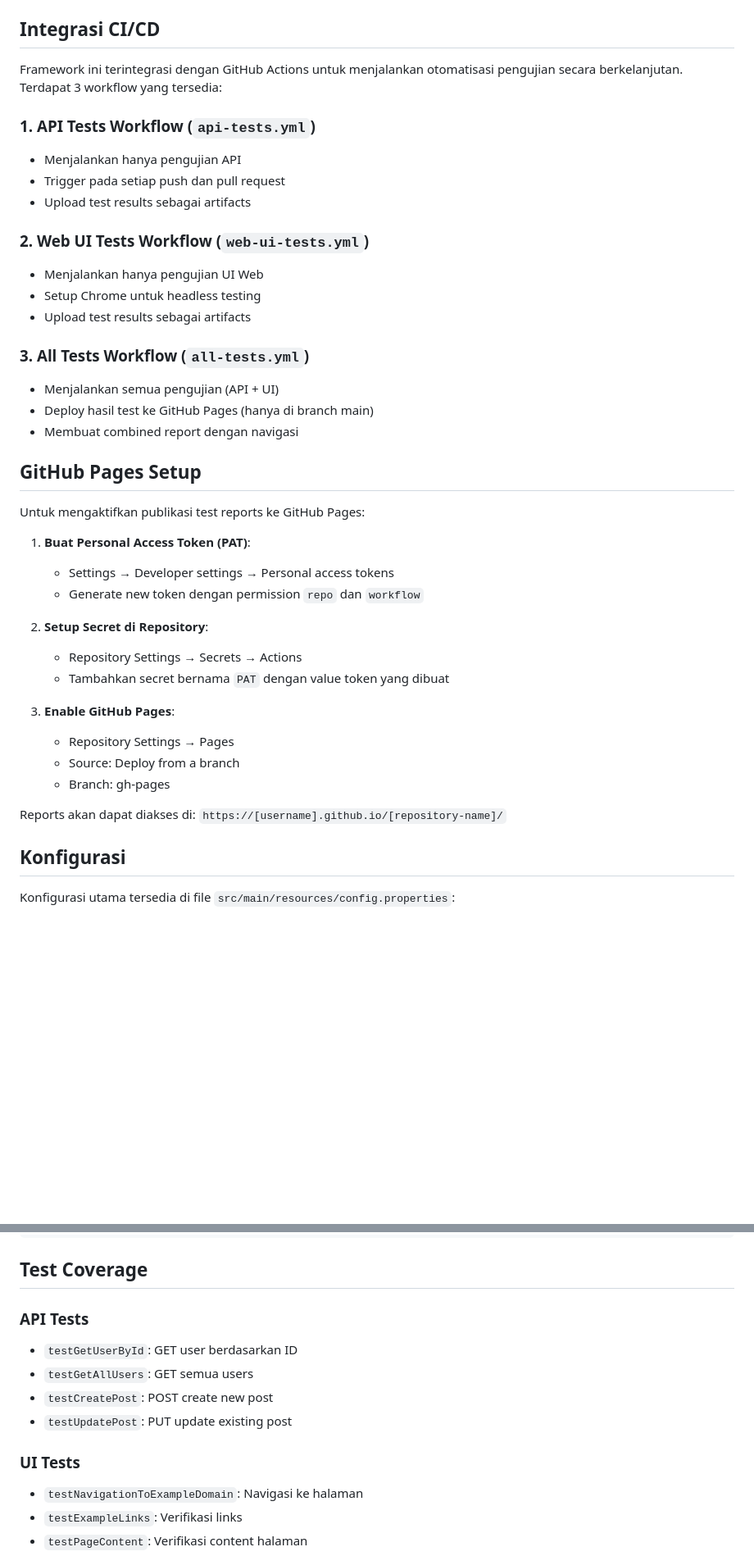
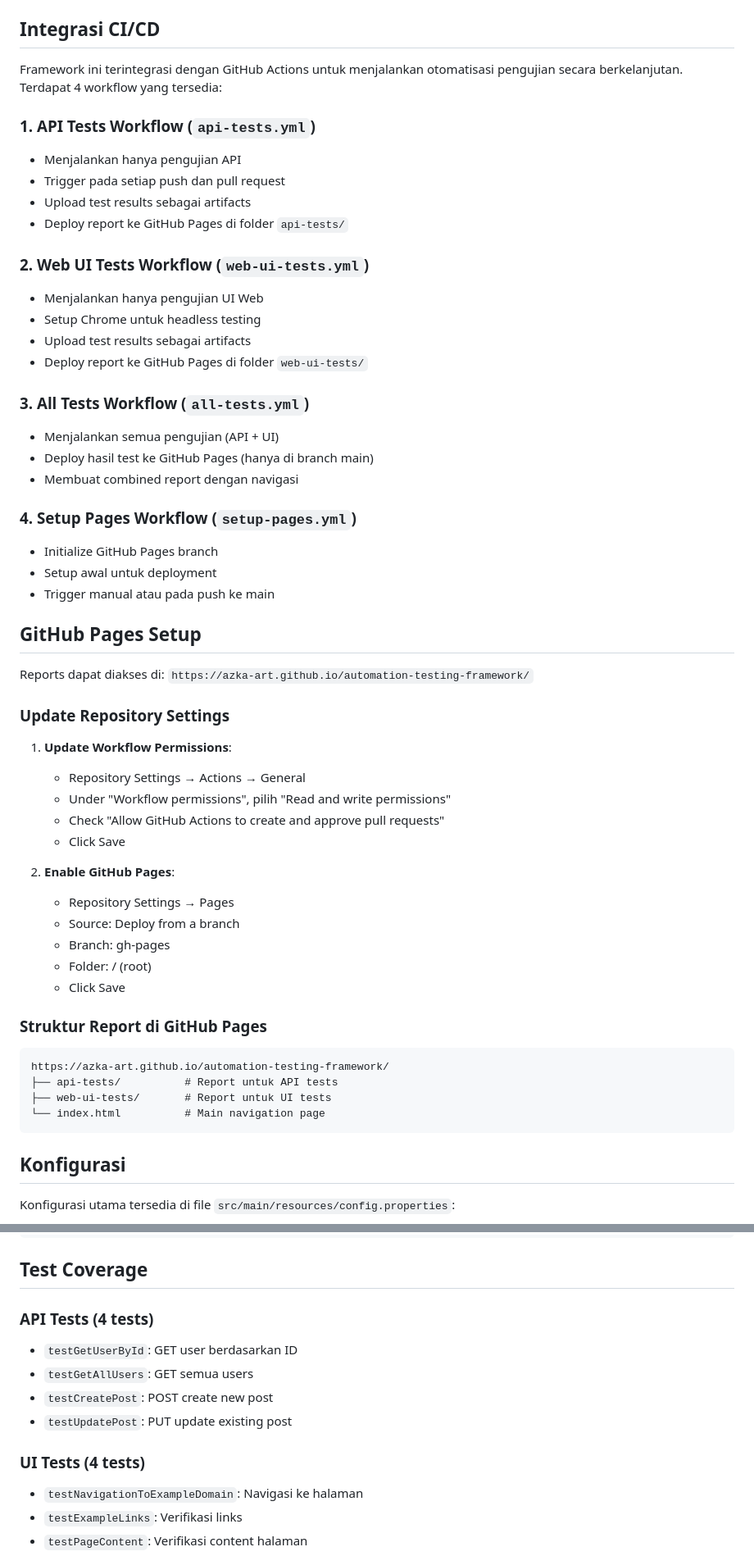
Before and after one commit to azka-art/automation-testing-framework, a Markdown page: README.md, 2 parts joined by grey strips. Shown at 82% size. Drawn GitHub-style; blank space fills up the shorter version.

````diff
--- a/README.md
+++ b/README.md
@@ -222,41 +223,57 @@ Laporan akan tersedia di:
 
 ## Integrasi CI/CD
 
-Framework ini terintegrasi dengan GitHub Actions untuk menjalankan otomatisasi pengujian secara berkelanjutan. Terdapat 3 workflow yang tersedia:
+Framework ini terintegrasi dengan GitHub Actions untuk menjalankan otomatisasi pengujian secara berkelanjutan. Terdapat 4 workflow yang tersedia:
 
 ### 1. API Tests Workflow (`api-tests.yml`)
 - Menjalankan hanya pengujian API
 - Trigger pada setiap push dan pull request
 - Upload test results sebagai artifacts
+- Deploy report ke GitHub Pages di folder `api-tests/`
 
 ### 2. Web UI Tests Workflow (`web-ui-tests.yml`)
 - Menjalankan hanya pengujian UI Web
 - Setup Chrome untuk headless testing
 - Upload test results sebagai artifacts
+- Deploy report ke GitHub Pages di folder `web-ui-tests/`
 
 ### 3. All Tests Workflow (`all-tests.yml`)
 - Menjalankan semua pengujian (API + UI)
 - Deploy hasil test ke GitHub Pages (hanya di branch main)
 - Membuat combined report dengan navigasi
 
+### 4. Setup Pages Workflow (`setup-pages.yml`)
+- Initialize GitHub Pages branch
+- Setup awal untuk deployment
+- Trigger manual atau pada push ke main
+
 ## GitHub Pages Setup
 
-Untuk mengaktifkan publikasi test reports ke GitHub Pages:
+Reports dapat diakses di: `https://azka-art.github.io/automation-testing-framework/`
 
-1. **Buat Personal Access Token (PAT)**:
-   - Settings → Developer settings → Personal access tokens
-   - Generate new token dengan permission `repo` dan `workflow`
+### Update Repository Settings
 
-2. **Setup Secret di Repository**:
-   - Repository Settings → Secrets → Actions
-   - Tambahkan secret bernama `PAT` dengan value token yang dibuat
+1. **Update Workflow Permissions**:
+   - Repository Settings → Actions → General
+   - Under "Workflow permissions", pilih "Read and write permissions"
+   - Check "Allow GitHub Actions to create and approve pull requests"
+   - Click Save
 
-3. **Enable GitHub Pages**:
+2. **Enable GitHub Pages**:
    - Repository Settings → Pages
    - Source: Deploy from a branch
    - Branch: gh-pages
+   - Folder: / (root)
+   - Click Save
 
-Reports akan dapat diakses di: `https://[username].github.io/[repository-name]/`
+### Struktur Report di GitHub Pages
+
+```
+https://azka-art.github.io/automation-testing-framework/
+├── api-tests/          # Report untuk API tests
+├── web-ui-tests/       # Report untuk UI tests
+└── index.html          # Main navigation page
+```
 
 ## Konfigurasi
 
@@ -282,13 +299,13 @@ api.key=YOUR_API_KEY_HERE
 
 ## Test Coverage
 
-### API Tests
+### API Tests (4 tests)
 - `testGetUserById`: GET user berdasarkan ID
 - `testGetAllUsers`: GET semua users
 - `testCreatePost`: POST create new post
 - `testUpdatePost`: PUT update existing post
 
-### UI Tests
+### UI Tests (4 tests)
 - `testNavigationToExampleDomain`: Navigasi ke halaman
 - `testExampleLinks`: Verifikasi links
 - `testPageContent`: Verifikasi content halaman
````
Also changed, not shown: other parts of README.md (+15 -6 lines).
